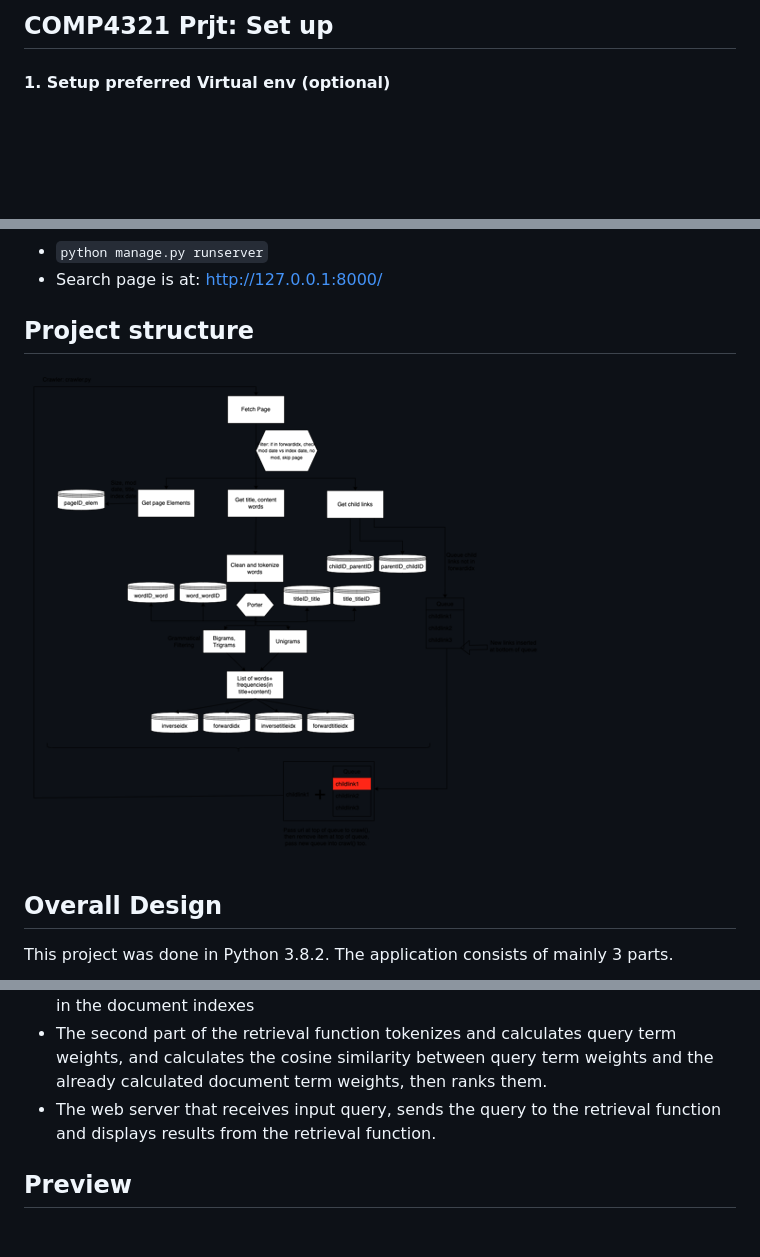
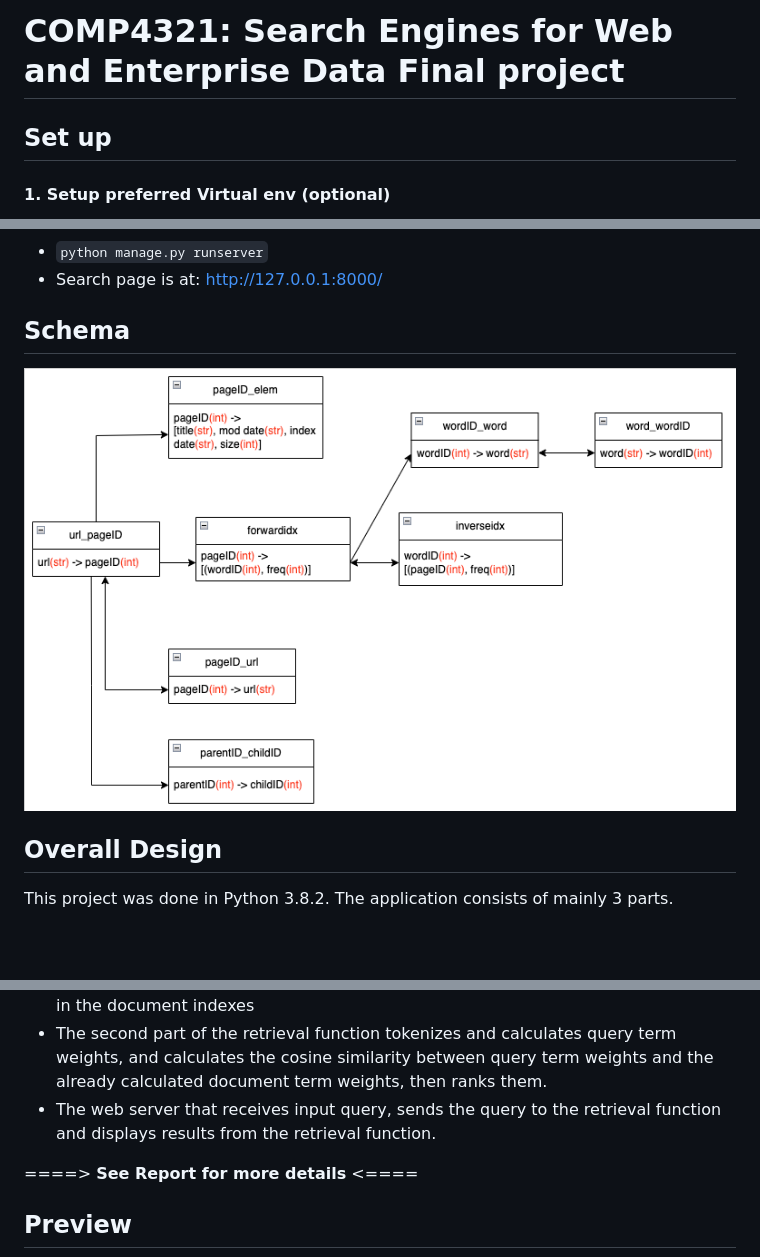
Before and after one commit to ampiiere/comp4321-prjt, a Markdown page: README.md, 3 parts joined by grey strips. GitHub-like rendering; pictures changed too: image.png; blank space fills up the shorter version.

Commit message:
Screenshots and readme fixed

```diff
--- a/README.md
+++ b/README.md
@@ -1,4 +1,5 @@
-## COMP4321 Prjt: Set up
+# COMP4321: Search Engines for Web and Enterprise Data Final project
+## Set up
 
 #### 1. Setup preferred Virtual env (optional)
 - Packages must be installed, loading them into a virtual env would make it easier to delete them later.
@@ -25,7 +26,7 @@
 - `python manage.py runserver`
 - Search page is at: http://127.0.0.1:8000/
 
-## Project structure
+## Schema
 ![alt text](image.png)
 
 ## Overall Design
@@ -35,5 +36,7 @@ This project was done in Python 3.8.2. The application consists of mainly 3 part
 -	The second part of the retrieval function tokenizes and calculates query term weights, and calculates the cosine similarity between query term weights and the already calculated document term weights, then ranks them.
 -	The web server that receives input query, sends the query to the retrieval function and displays results from the retrieval function.
 
+ ====> **See Report for more details** <====
+
 ## Preview
 ![alt text](<Screenshot 2024-02-13 at 11.42.19 PM.png>)
```
Also changed, not shown: other parts of README.md (+1 -0 lines), 1 other file.
